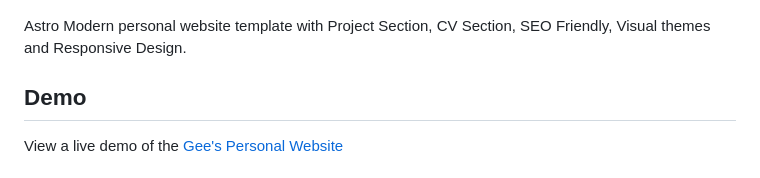
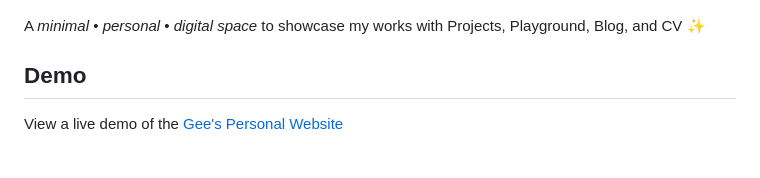
Before and after one commit to GrungeElFz/Astro_Personal.Site, a Markdown page: README.md, the part around the change. GitHub-like rendering.

Commit message:
Modified:   Updated description (README.md)

```diff
--- a/README.md
+++ b/README.md
@@ -2,7 +2,7 @@
 
 ![Gee's Personal Website](public/Banner-Gee.Personal.Site.png)
 
-Astro Modern personal website template with Project Section, CV Section, SEO Friendly, Visual themes and Responsive Design.
+A _minimal_ • _personal_ • _digital space_ to showcase my works with Projects, Playground, Blog, and CV ✨
 
 ## Demo
 
```
